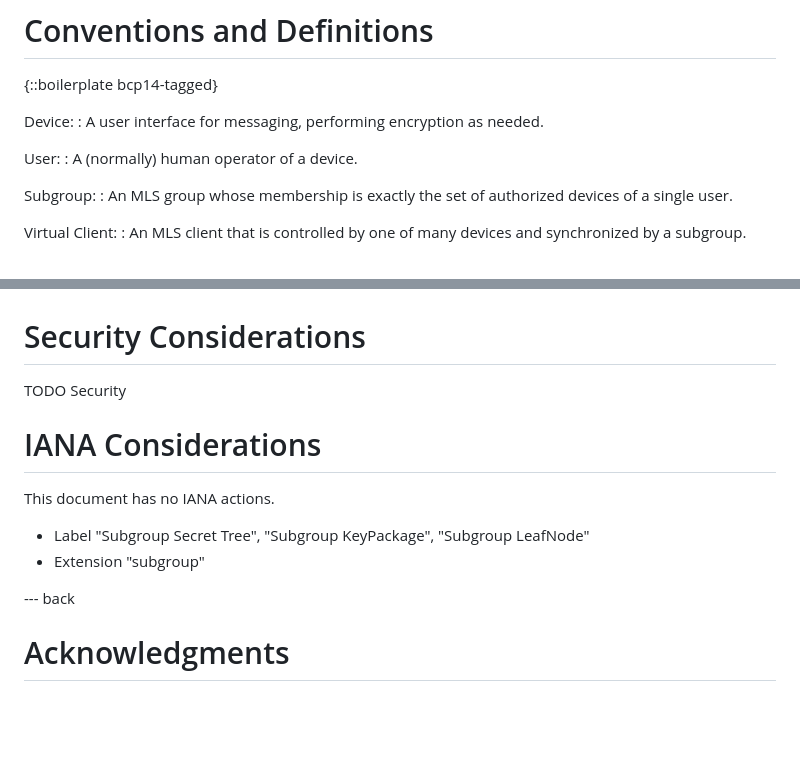
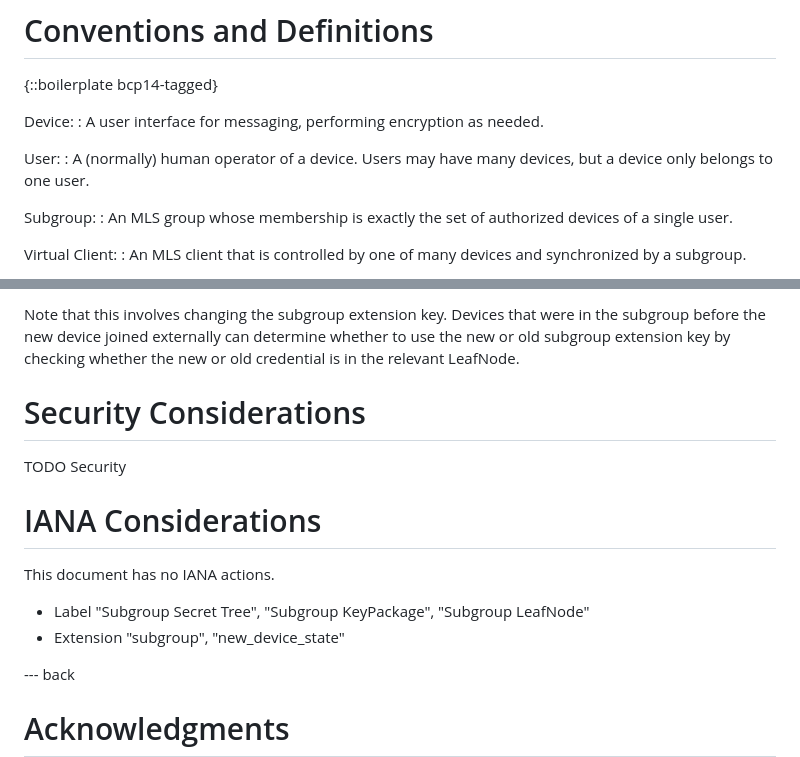
Before and after one commit to Bren2010/draft-subgroups, a Markdown page: draft-mcmillion-mls-subgroups.md, 2 parts joined by grey strips. Drawn GitHub-style; blank space fills up the shorter version.

Commit message:
Write section on adding new devices

```diff
--- a/draft-mcmillion-mls-subgroups.md
+++ b/draft-mcmillion-mls-subgroups.md
@@ -71,7 +71,8 @@ Device:
 : A user interface for messaging, performing encryption as needed.
 
 User:
-: A (normally) human operator of a device.
+: A (normally) human operator of a device. Users may have many devices, but a
+  device only belongs to one user.
 
 Subgroup:
 : An MLS group whose membership is exactly the set of authorized devices of a single user.
@@ -245,3 +336,8 @@ client's LeafNode in the supergroup.
+Note that this involves changing the subgroup extension key. Devices that were
+in the subgroup before the new device joined externally can determine whether to
+use the new or old subgroup extension key by checking whether the new or old
+credential is in the relevant LeafNode.
+
 # Security Considerations
 
 TODO Security
@@ -252,7 +348,7 @@ TODO Security
 This document has no IANA actions.
 
 - Label "Subgroup Secret Tree", "Subgroup KeyPackage", "Subgroup LeafNode"
-- Extension "subgroup"
+- Extension "subgroup", "new_device_state"
 
 --- back
 
```
Also changed, not shown: other parts of draft-mcmillion-mls-subgroups.md (+91 -1 lines).
